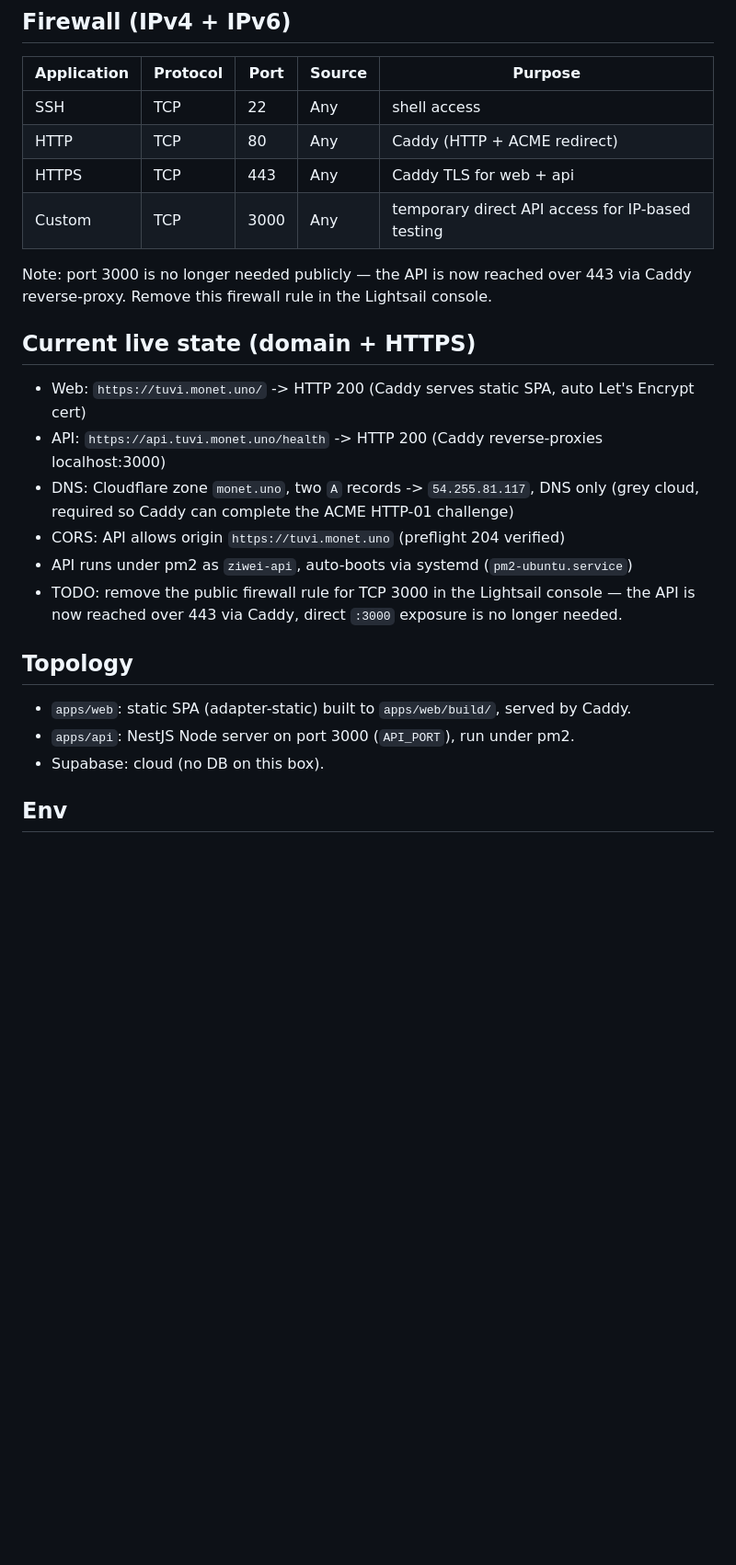
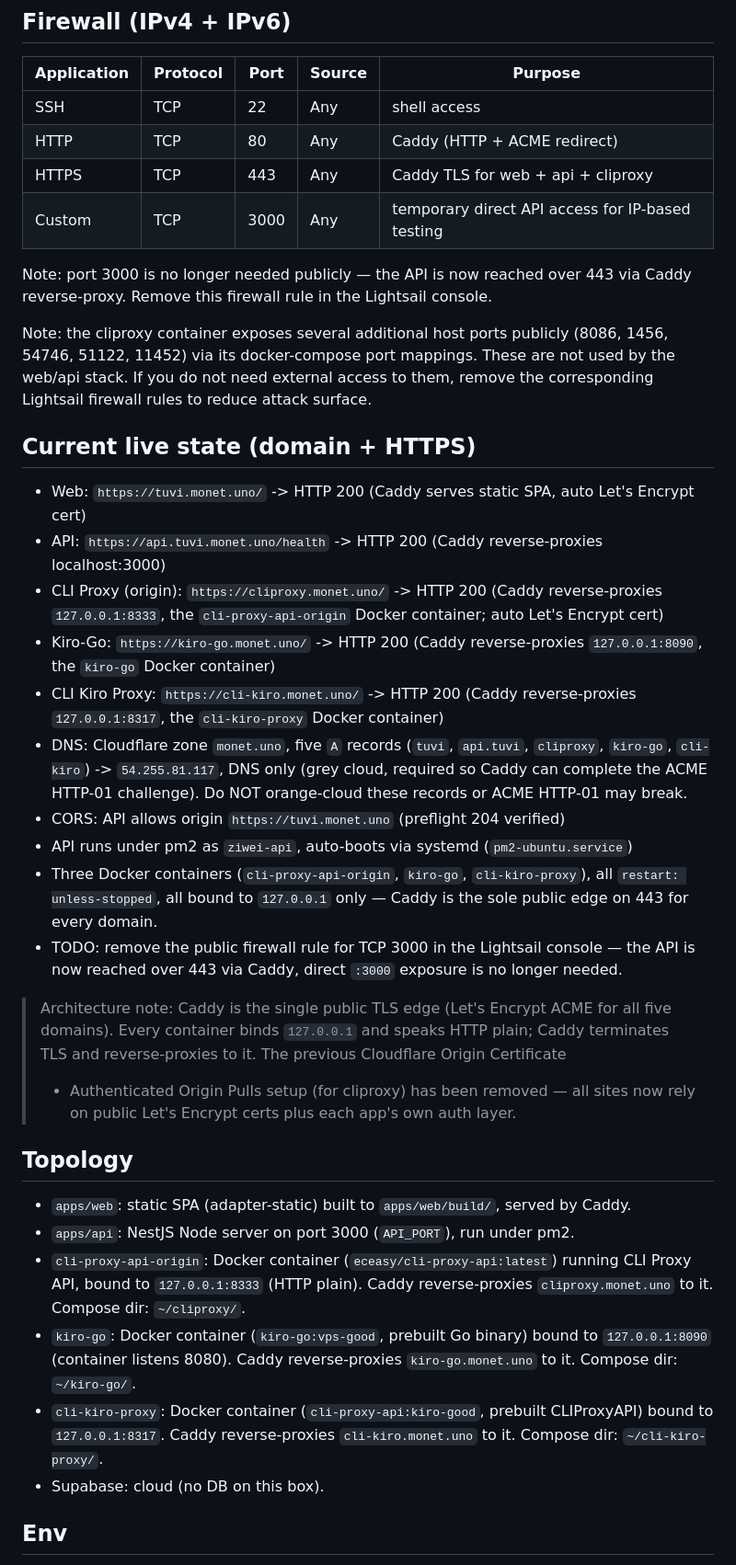
Before and after one commit to monet88/ziweiai-web, a Markdown page: docs/deploy/aws-lightsail.md, the part around one of its changes. Shown at 92% size. Drawn GitHub-style; blank space fills up the shorter version.

```diff
--- a/docs/deploy/aws-lightsail.md
+++ b/docs/deploy/aws-lightsail.md
@@ -17,27 +17,58 @@ Production host for ziweiai-web on a single Amazon Lightsail instance.
 |---|---|---|---|---|
 | SSH | TCP | 22 | Any | shell access |
 | HTTP | TCP | 80 | Any | Caddy (HTTP + ACME redirect) |
-| HTTPS | TCP | 443 | Any | Caddy TLS for web + api |
+| HTTPS | TCP | 443 | Any | Caddy TLS for web + api + cliproxy |
 | Custom | TCP | 3000 | Any | temporary direct API access for IP-based testing |
 
 Note: port 3000 is no longer needed publicly — the API is now reached over 443
 via Caddy reverse-proxy. Remove this firewall rule in the Lightsail console.
 
+Note: the cliproxy container exposes several additional host ports publicly
+(8086, 1456, 54746, 51122, 11452) via its docker-compose port mappings. These
+are not used by the web/api stack. If you do not need external access to them,
+remove the corresponding Lightsail firewall rules to reduce attack surface.
+
 ## Current live state (domain + HTTPS)
 
 - Web: `https://tuvi.monet.uno/` -> HTTP 200 (Caddy serves static SPA, auto Let's Encrypt cert)
 - API: `https://api.tuvi.monet.uno/health` -> HTTP 200 (Caddy reverse-proxies localhost:3000)
-- DNS: Cloudflare zone `monet.uno`, two `A` records -> `54.255.81.117`, DNS only (grey cloud,
-  required so Caddy can complete the ACME HTTP-01 challenge)
+- CLI Proxy (origin): `https://cliproxy.monet.uno/` -> HTTP 200 (Caddy reverse-proxies
+  `127.0.0.1:8333`, the `cli-proxy-api-origin` Docker container; auto Let's Encrypt cert)
+- Kiro-Go: `https://kiro-go.monet.uno/` -> HTTP 200 (Caddy reverse-proxies `127.0.0.1:8090`,
+  the `kiro-go` Docker container)
+- CLI Kiro Proxy: `https://cli-kiro.monet.uno/` -> HTTP 200 (Caddy reverse-proxies
+  `127.0.0.1:8317`, the `cli-kiro-proxy` Docker container)
+- DNS: Cloudflare zone `monet.uno`, five `A` records (`tuvi`, `api.tuvi`, `cliproxy`,
+  `kiro-go`, `cli-kiro`) -> `54.255.81.117`, DNS only (grey cloud, required so Caddy can
+  complete the ACME HTTP-01 challenge). Do NOT orange-cloud these records or ACME HTTP-01
+  may break.
 - CORS: API allows origin `https://tuvi.monet.uno` (preflight 204 verified)
 - API runs under pm2 as `ziwei-api`, auto-boots via systemd (`pm2-ubuntu.service`)
+- Three Docker containers (`cli-proxy-api-origin`, `kiro-go`, `cli-kiro-proxy`), all
+  `restart: unless-stopped`, all bound to `127.0.0.1` only — Caddy is the sole public
+  edge on 443 for every domain.
 - TODO: remove the public firewall rule for TCP 3000 in the Lightsail console — the
   API is now reached over 443 via Caddy, direct `:3000` exposure is no longer needed.
+
+> Architecture note: Caddy is the single public TLS edge (Let's Encrypt ACME for all
+> five domains). Every container binds `127.0.0.1` and speaks HTTP plain; Caddy
+> terminates TLS and reverse-proxies to it. The previous Cloudflare Origin Certificate
+> + Authenticated Origin Pulls setup (for cliproxy) has been removed — all sites now
+> rely on public Let's Encrypt certs plus each app's own auth layer.
 
 ## Topology
 
 - `apps/web`: static SPA (adapter-static) built to `apps/web/build/`, served by Caddy.
 - `apps/api`: NestJS Node server on port 3000 (`API_PORT`), run under pm2.
+- `cli-proxy-api-origin`: Docker container (`eceasy/cli-proxy-api:latest`) running CLI
+  Proxy API, bound to `127.0.0.1:8333` (HTTP plain). Caddy reverse-proxies
+  `cliproxy.monet.uno` to it. Compose dir: `~/cliproxy/`.
+- `kiro-go`: Docker container (`kiro-go:vps-good`, prebuilt Go binary) bound to
+  `127.0.0.1:8090` (container listens 8080). Caddy reverse-proxies `kiro-go.monet.uno`
+  to it. Compose dir: `~/kiro-go/`.
+- `cli-kiro-proxy`: Docker container (`cli-proxy-api:kiro-good`, prebuilt CLIProxyAPI)
+  bound to `127.0.0.1:8317`. Caddy reverse-proxies `cli-kiro.monet.uno` to it. Compose
+  dir: `~/cli-kiro-proxy/`.
 - Supabase: cloud (no DB on this box).
 
 ## Env
```
Also changed, not shown: other parts of docs/deploy/aws-lightsail.md (+51 -0 lines).
